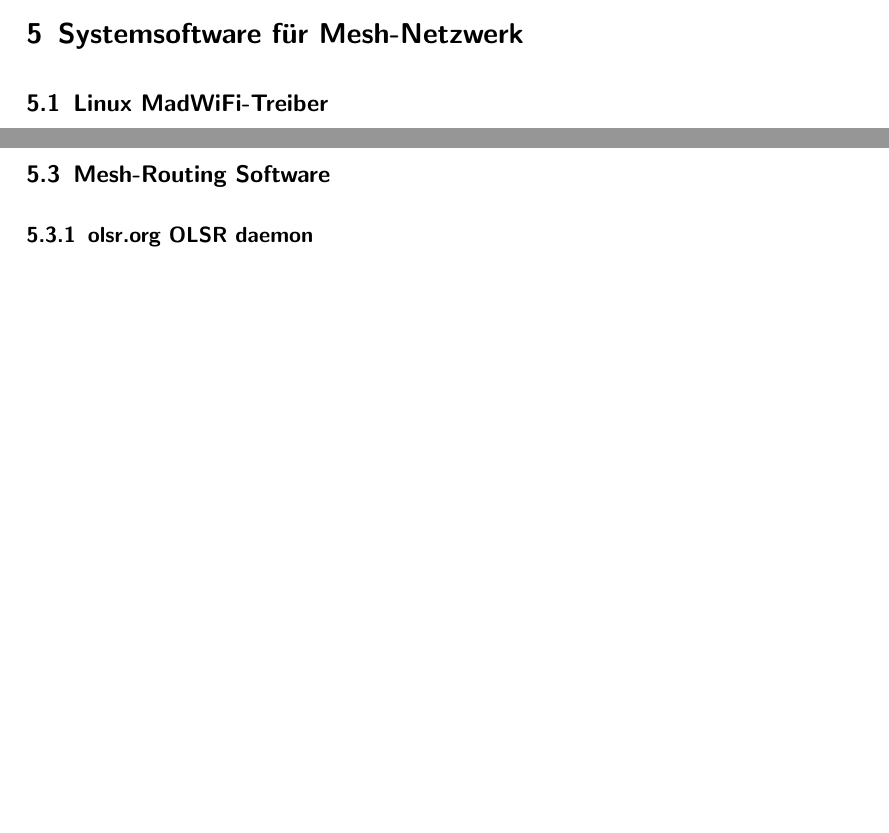
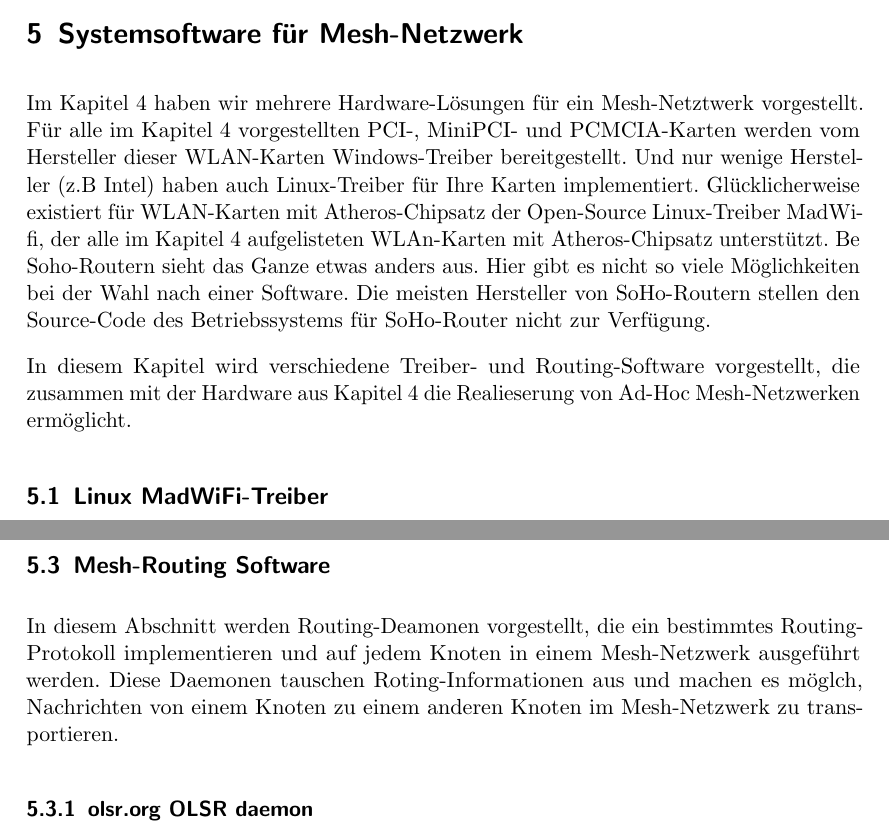
Before and after one commit to BackupTheBerlios/mesh2nexus-svn, a LaTeX paper (latex/mesh.tex, which reads latex/Software.tex): two parts of pages 52 and 53 of 63 before the commit and two parts of pages 52 and 54 of 64 after it, joined at a grey line, cut so that both start at the same text, the shorter picture padded with empty space. Compiled offline with pdfLaTeX; the source files are stored in an older character set and shown here as Unicode; an older LaTeX class or package is replaced by its successor.

Commit message:
software erweitert

```diff
--- a/latex/Software.tex
+++ b/latex/Software.tex
@@ -1,4 +1,20 @@
 \section{Systemsoftware f"ur Mesh-Netzwerk}
+
+Im Kapitel 4 haben wir mehrere Hardware-L"osungen für ein Mesh-Netztwerk
+vorgestellt. F"ur alle im Kapitel 4 vorgestellten PCI-, MiniPCI- und
+PCMCIA-Karten werden vom Hersteller dieser WLAN-Karten Windows-Treiber
+bereitgestellt. Und nur wenige Hersteller (z.B Intel) haben auch Linux-Treiber
+f"ur Ihre Karten implementiert. Gl"ucklicherweise existiert f"ur
+WLAN-Karten mit Atheros-Chipsatz der Open-Source Linux-Treiber MadWifi,
+der alle im Kapitel 4 aufgelisteten WLAn-Karten mit Atheros-Chipsatz
+unterst"utzt. Be Soho-Routern sieht das Ganze etwas anders aus. Hier gibt
+es nicht so viele M"oglichkeiten bei der Wahl nach einer Software.
+Die meisten Hersteller von SoHo-Routern stellen den Source-Code des
+Betriebssystems f"ur SoHo-Router nicht zur Verf"ugung.
+
+In diesem Kapitel wird verschiedene Treiber- und Routing-Software
+vorgestellt, die zusammen mit der Hardware aus Kapitel 4 die Realieserung
+von Ad-Hoc Mesh-Netzwerken erm"oglicht.
 
 \subsection{Linux MadWiFi-Treiber}
 
@@ -78,6 +94,12 @@ Firmen Linksys, ALLNET, ASUS, Belkin, Buffalo, Microsoft und Siemens.
 
 \subsection{Mesh-Routing Software}
 
+In diesem Abschnitt werden Routing-Deamonen vorgestellt, die ein bestimmtes
+Routing-Protokoll implementieren und auf jedem Knoten in einem
+Mesh-Netzwerk ausgef"uhrt werden. Diese Daemonen tauschen Roting-Informationen
+aus und machen es m"oglch, Nachrichten von einem Knoten zu einem anderen
+Knoten im Mesh-Netzwerk zu transportieren.
+
 \subsubsection{olsr.org OLSR daemon}
 
 Der olsr.org OLSR daemon ist eine Implementierung des Optimized Link
```
Also changed, not shown: latex/mesh.pdf.
